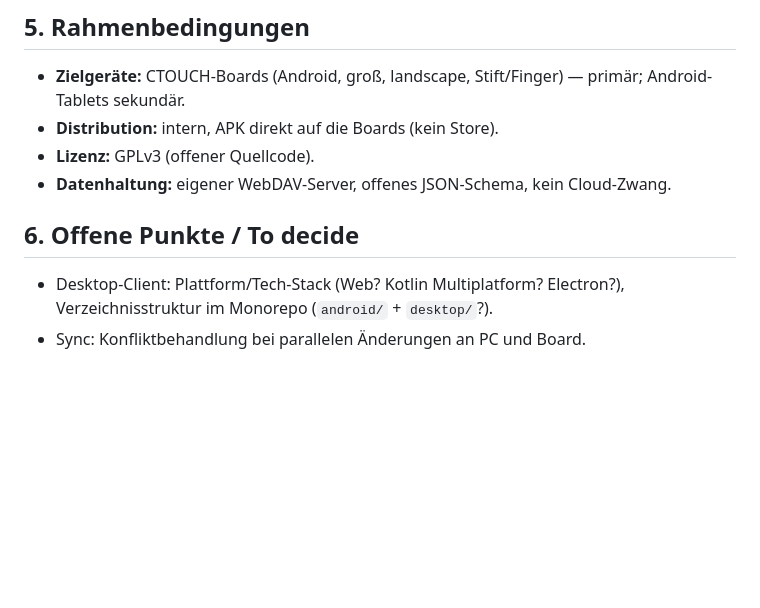
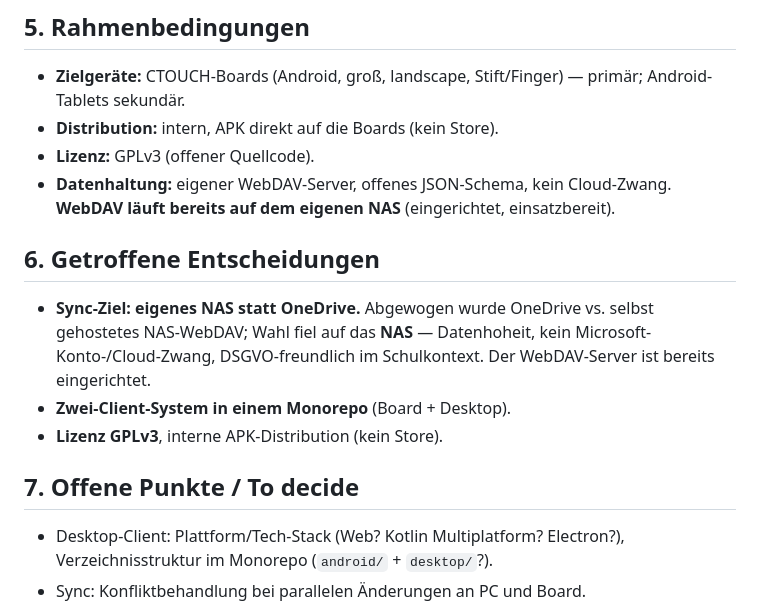
Before and after one commit to thobgg/Skribo, a Markdown page: PROJECT.md, the part around the change. Drawn GitHub-style; blank space fills up the shorter version.

Commit message:
PROJECT.md: Sync-Entscheidung festhalten (eigenes NAS statt OneDrive)
WebDAV läuft bereits auf eigenem NAS. Neuer Abschnitt 'Getroffene
Entscheidungen'; Datenhaltung um NAS-Hinweis ergänzt.

```diff
--- a/PROJECT.md
+++ b/PROJECT.md
@@ -80,8 +80,18 @@ produktionsreif.
 - **Distribution:** intern, APK direkt auf die Boards (kein Store).
 - **Lizenz:** GPLv3 (offener Quellcode).
 - **Datenhaltung:** eigener WebDAV-Server, offenes JSON-Schema, kein Cloud-Zwang.
+  **WebDAV läuft bereits auf dem eigenen NAS** (eingerichtet, einsatzbereit).
 
-## 6. Offene Punkte / To decide
+## 6. Getroffene Entscheidungen
+
+- **Sync-Ziel: eigenes NAS statt OneDrive.** Abgewogen wurde OneDrive vs.
+  selbst gehostetes NAS-WebDAV; Wahl fiel auf das **NAS** — Datenhoheit,
+  kein Microsoft-Konto-/Cloud-Zwang, DSGVO-freundlich im Schulkontext. Der
+  WebDAV-Server ist bereits eingerichtet.
+- **Zwei-Client-System in einem Monorepo** (Board + Desktop).
+- **Lizenz GPLv3**, interne APK-Distribution (kein Store).
+
+## 7. Offene Punkte / To decide
 
 - Desktop-Client: Plattform/Tech-Stack (Web? Kotlin Multiplatform? Electron?),
   Verzeichnisstruktur im Monorepo (`android/` + `desktop/`?).
```
